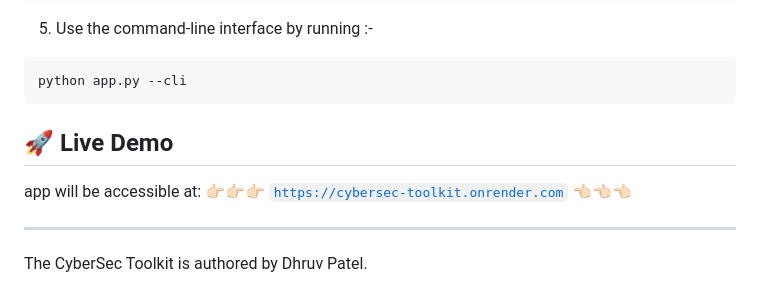
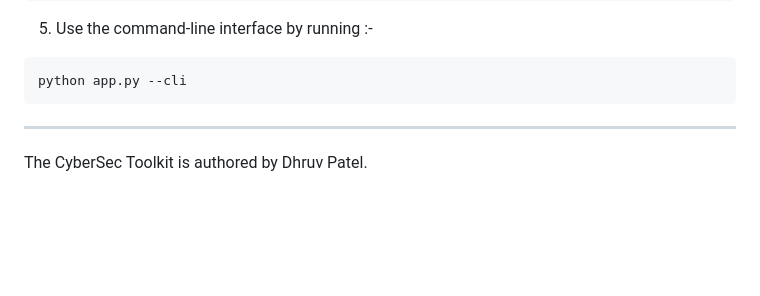
Before and after one commit to Dhruv3215/CyberSec-Toolkit, a Markdown page: README.md, the part around the change. Rendered like a GitHub page; blank space fills up the shorter version.

````diff
--- a/README.md
+++ b/README.md
@@ -80,12 +80,6 @@ pip install -r requirements.txt
 python app.py --cli
 ```
 
-🚀 Live Demo
------------------
-   app will be accessible at:
-      👉🏻👉🏻👉🏻
-      [`https://cybersec-toolkit.onrender.com`](https://cybersec-toolkit.onrender.com)
-      👈🏻👈🏻👈🏻
 
 
 
````
